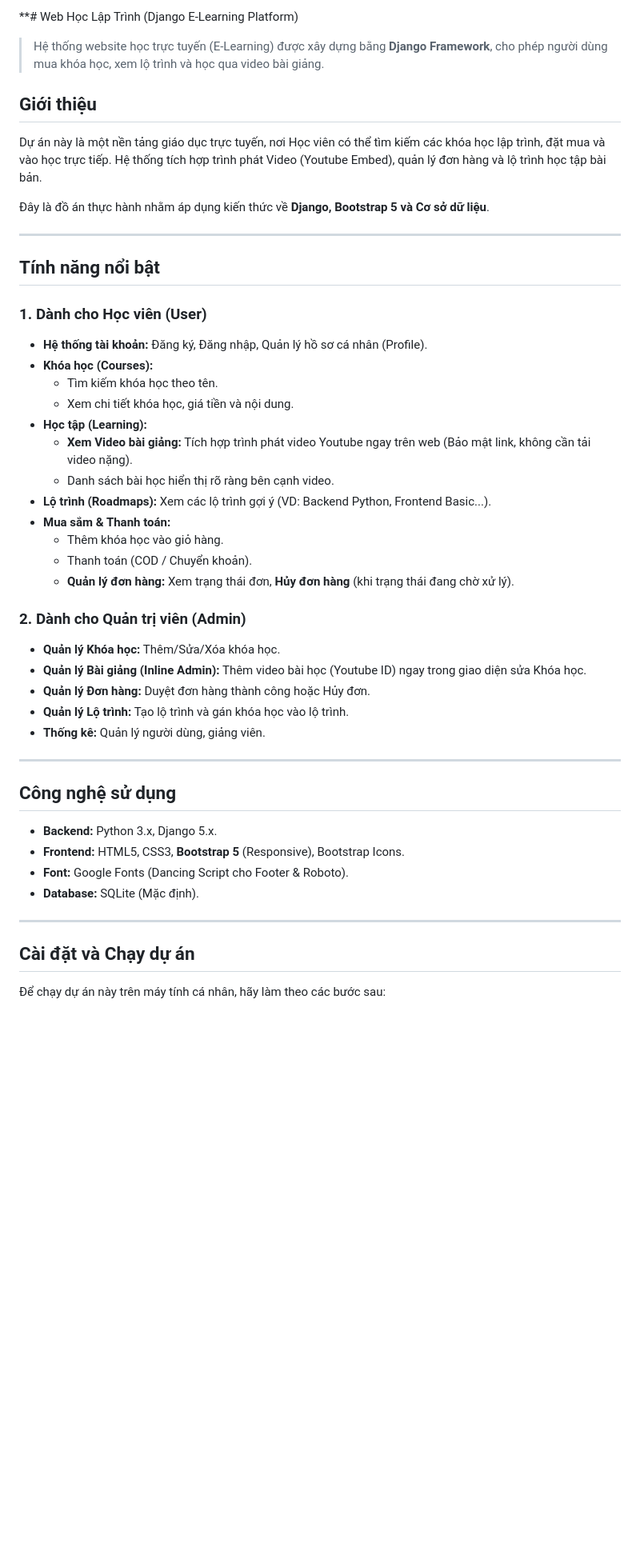
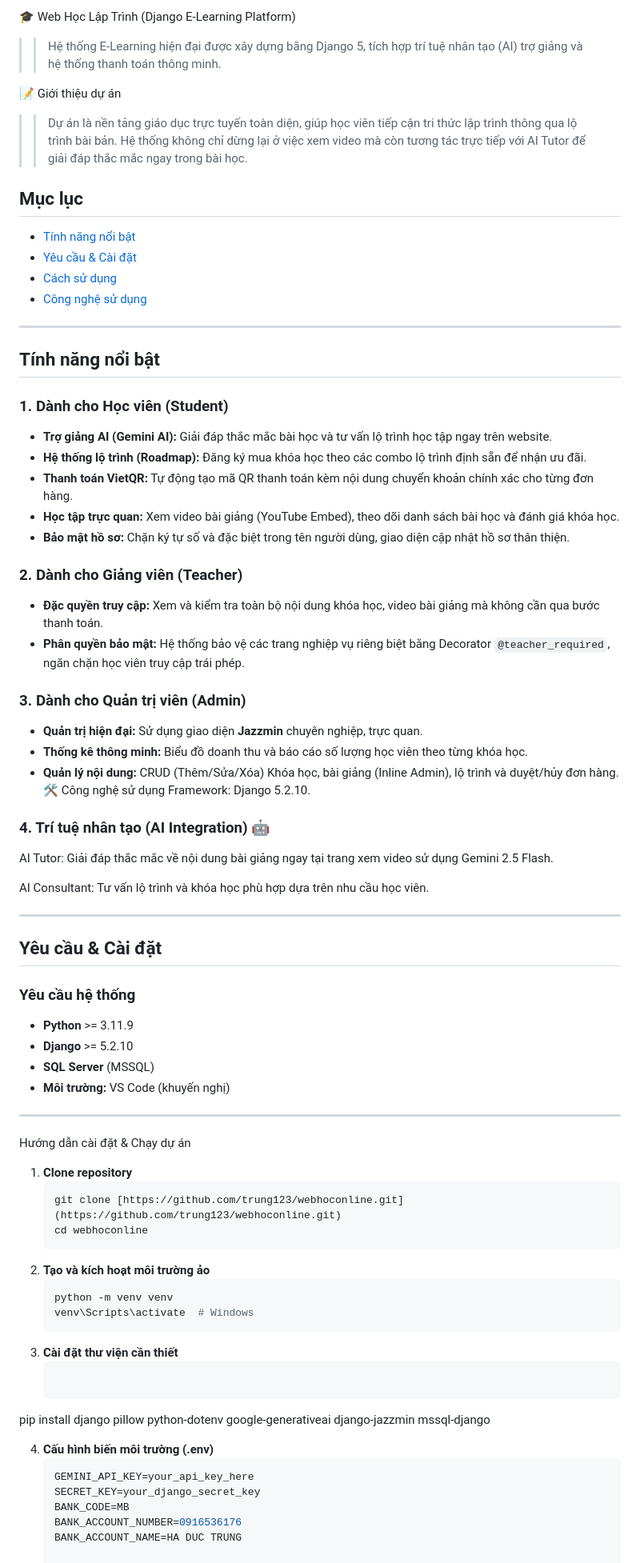
Before and after one commit to hdtrung2005-pixel/webhoconl, a Markdown page: README.md, the part around one of its changes. Shown at 80% size. GitHub-like rendering; blank space fills up the shorter version.

Commit message:
hoàn thiện

````diff
--- a/README.md
+++ b/README.md
@@ -1,50 +1,72 @@
-**#  Web Học Lập Trình (Django E-Learning Platform)
+﻿🎓 Web Học Lập Trình (Django E-Learning Platform)
 
-> Hệ thống website học trực tuyến (E-Learning) được xây dựng bằng **Django Framework**, cho phép người dùng mua khóa học, xem lộ trình và học qua video bài giảng.
+>> Hệ thống E-Learning hiện đại được xây dựng bằng Django 5, tích hợp trí tuệ nhân tạo (AI) trợ giảng và hệ thống thanh toán thông minh.
 
-##  Giới thiệu
+📝 Giới thiệu dự án
+>>Dự án là nền tảng giáo dục trực tuyến toàn diện, giúp học viên tiếp cận tri thức lập trình thông qua lộ trình bài bản. Hệ thống không chỉ dừng lại ở việc xem video mà còn tương tác trực tiếp với AI Tutor để giải đáp thắc mắc ngay trong bài học.
+##  Mục lục
 
-Dự án này là một nền tảng giáo dục trực tuyến, nơi Học viên có thể tìm kiếm các khóa học lập trình, đặt mua và vào học trực tiếp. Hệ thống tích hợp trình phát Video (Youtube Embed), quản lý đơn hàng và lộ trình học tập bài bản.
-
-Đây là đồ án thực hành nhằm áp dụng kiến thức về **Django, Bootstrap 5 và Cơ sở dữ liệu**.
-
+* [Tính năng nổi bật](#tính-năng-nổi-bật)
+* [Yêu cầu & Cài đặt](#yêu-cầu--cài-đặt)
+* [Cách sử dụng](#cách-sử-dụng)
+* [Công nghệ sử dụng](#công-nghệ-sử-dụng)
 ---
 
 ## Tính năng nổi bật
 
-### 1.  Dành cho Học viên (User)
-* **Hệ thống tài khoản:** Đăng ký, Đăng nhập, Quản lý hồ sơ cá nhân (Profile).
-* **Khóa học (Courses):**
-    * Tìm kiếm khóa học theo tên.
-    * Xem chi tiết khóa học, giá tiền và nội dung.
-* **Học tập (Learning):**
-    * **Xem Video bài giảng:** Tích hợp trình phát video Youtube ngay trên web (Bảo mật link, không cần tải video nặng).
-    * Danh sách bài học hiển thị rõ ràng bên cạnh video.
-* **Lộ trình (Roadmaps):** Xem các lộ trình gợi ý (VD: Backend Python, Frontend Basic...).
-* **Mua sắm & Thanh toán:**
-    * Thêm khóa học vào giỏ hàng.
-    * Thanh toán (COD / Chuyển khoản).
-    * **Quản lý đơn hàng:** Xem trạng thái đơn, **Hủy đơn hàng** (khi trạng thái đang chờ xử lý).
 
-### 2.  Dành cho Quản trị viên (Admin)
-* **Quản lý Khóa học:** Thêm/Sửa/Xóa khóa học.
-* **Quản lý Bài giảng (Inline Admin):** Thêm video bài học (Youtube ID) ngay trong giao diện sửa Khóa học.
-* **Quản lý Đơn hàng:** Duyệt đơn hàng thành công hoặc Hủy đơn.
-* **Quản lý Lộ trình:** Tạo lộ trình và gán khóa học vào lộ trình.
-* **Thống kê:** Quản lý người dùng, giảng viên.
+### 1. Dành cho Học viên (Student)
+* **Trợ giảng AI (Gemini AI):** Giải đáp thắc mắc bài học và tư vấn lộ trình học tập ngay trên website.
+* **Hệ thống lộ trình (Roadmap):** Đăng ký mua khóa học theo các combo lộ trình định sẵn để nhận ưu đãi.
+* **Thanh toán VietQR:** Tự động tạo mã QR thanh toán kèm nội dung chuyển khoản chính xác cho từng đơn hàng.
+* **Học tập trực quan:** Xem video bài giảng (YouTube Embed), theo dõi danh sách bài học và đánh giá khóa học.
+* **Bảo mật hồ sơ:** Chặn ký tự số và đặc biệt trong tên người dùng, giao diện cập nhật hồ sơ thân thiện.
+
+### 2. Dành cho Giảng viên (Teacher)
+* **Đặc quyền truy cập:** Xem và kiểm tra toàn bộ nội dung khóa học, video bài giảng mà không cần qua bước thanh toán.
+* **Phân quyền bảo mật:** Hệ thống bảo vệ các trang nghiệp vụ riêng biệt bằng Decorator `@teacher_required`, ngăn chặn học viên truy cập trái phép.
+
+### 3. Dành cho Quản trị viên (Admin)
+* **Quản trị hiện đại:** Sử dụng giao diện **Jazzmin** chuyên nghiệp, trực quan.
+* **Thống kê thông minh:** Biểu đồ doanh thu và báo cáo số lượng học viên theo từng khóa học.
+* **Quản lý nội dung:** CRUD (Thêm/Sửa/Xóa) Khóa học, bài giảng (Inline Admin), lộ trình và duyệt/hủy đơn hàng.
+🛠 Công nghệ sử dụng
+Framework: Django 5.2.10.
+### 4. Trí tuệ nhân tạo (AI Integration) 🤖
+AI Tutor: Giải đáp thắc mắc về nội dung bài giảng ngay tại trang xem video sử dụng Gemini 2.5 Flash.
+
+AI Consultant: Tư vấn lộ trình và khóa học phù hợp dựa trên nhu cầu học viên.
 
 ---
 
-## Công nghệ sử dụng
+## Yêu cầu & Cài đặt
 
-* **Backend:** Python 3.x, Django 5.x.
-* **Frontend:** HTML5, CSS3, **Bootstrap 5** (Responsive), Bootstrap Icons.
-* **Font:** Google Fonts (Dancing Script cho Footer & Roboto).
-* **Database:** SQLite (Mặc định).
+### Yêu cầu hệ thống
+* **Python** >= 3.11.9
+* **Django** >= 5.2.10
+* **SQL Server** (MSSQL)
+* **Môi trường:** VS Code (khuyến nghị)
 
 ---
 
-## Cài đặt và Chạy dự án
+Hướng dẫn cài đặt & Chạy dự án
+1. **Clone repository**
+   ```bash
+   git clone [https://github.com/trung123/webhoconline.git](https://github.com/trung123/webhoconline.git)
+   cd webhoconline
+2. **Tạo và kích hoạt môi trường ảo**
+   ```bash
+   python -m venv venv
+   venv\Scripts\activate  # Windows
+3. **Cài đặt thư viện cần thiết**
+    ```bash
+pip install django pillow python-dotenv google-generativeai django-jazzmin mssql-django
 
-Để chạy dự án này trên máy tính cá nhân, hãy làm theo các bước sau:
+4. **Cấu hình biến môi trường (.env)**
+   ```bash
+   GEMINI_API_KEY=your_api_key_here
+   SECRET_KEY=your_django_secret_key
+   BANK_CODE=MB
+   BANK_ACCOUNT_NUMBER=0916536176
+   BANK_ACCOUNT_NAME=HA DUC TRUNG
 
````
Also changed, not shown: other parts of README.md (+30 -54 lines).
